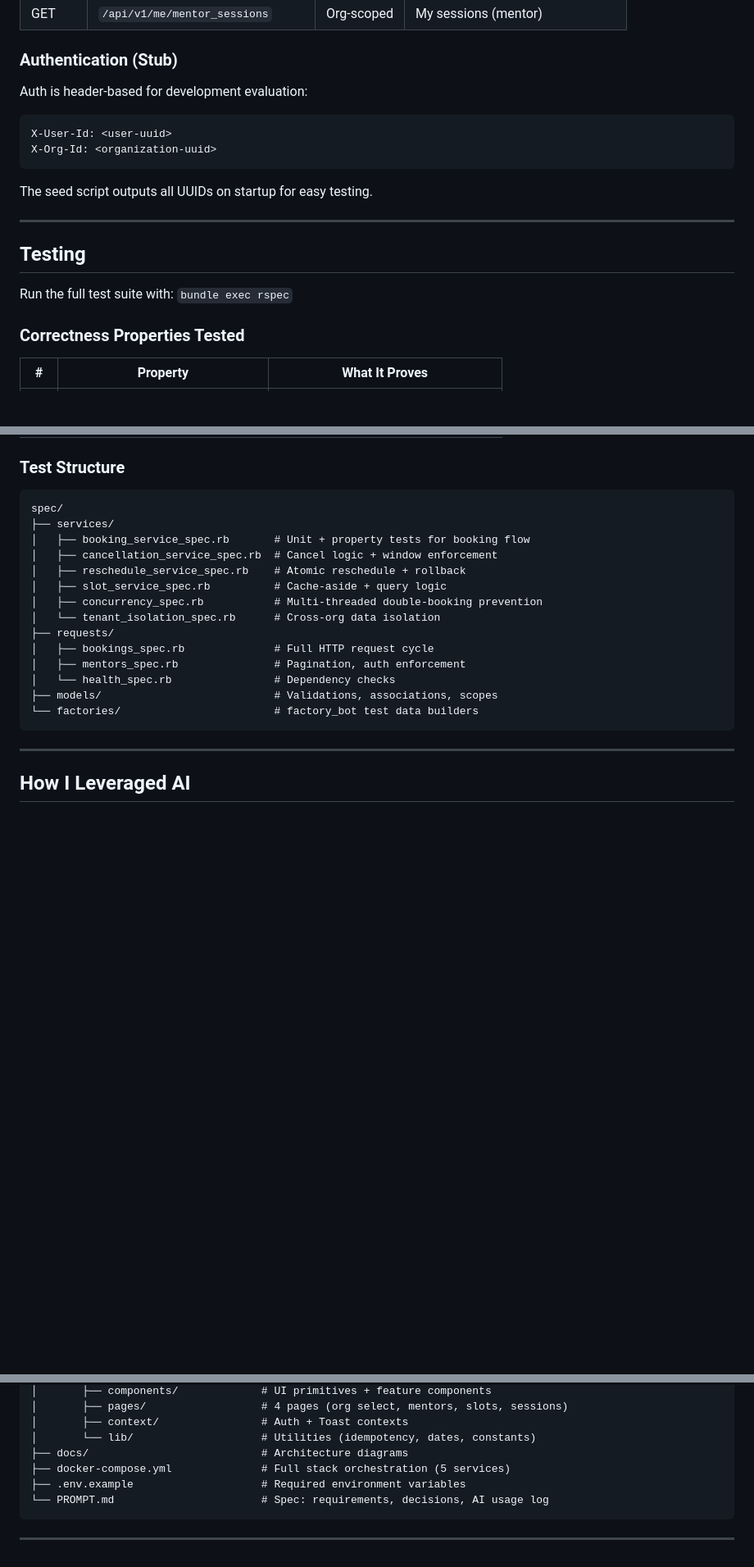
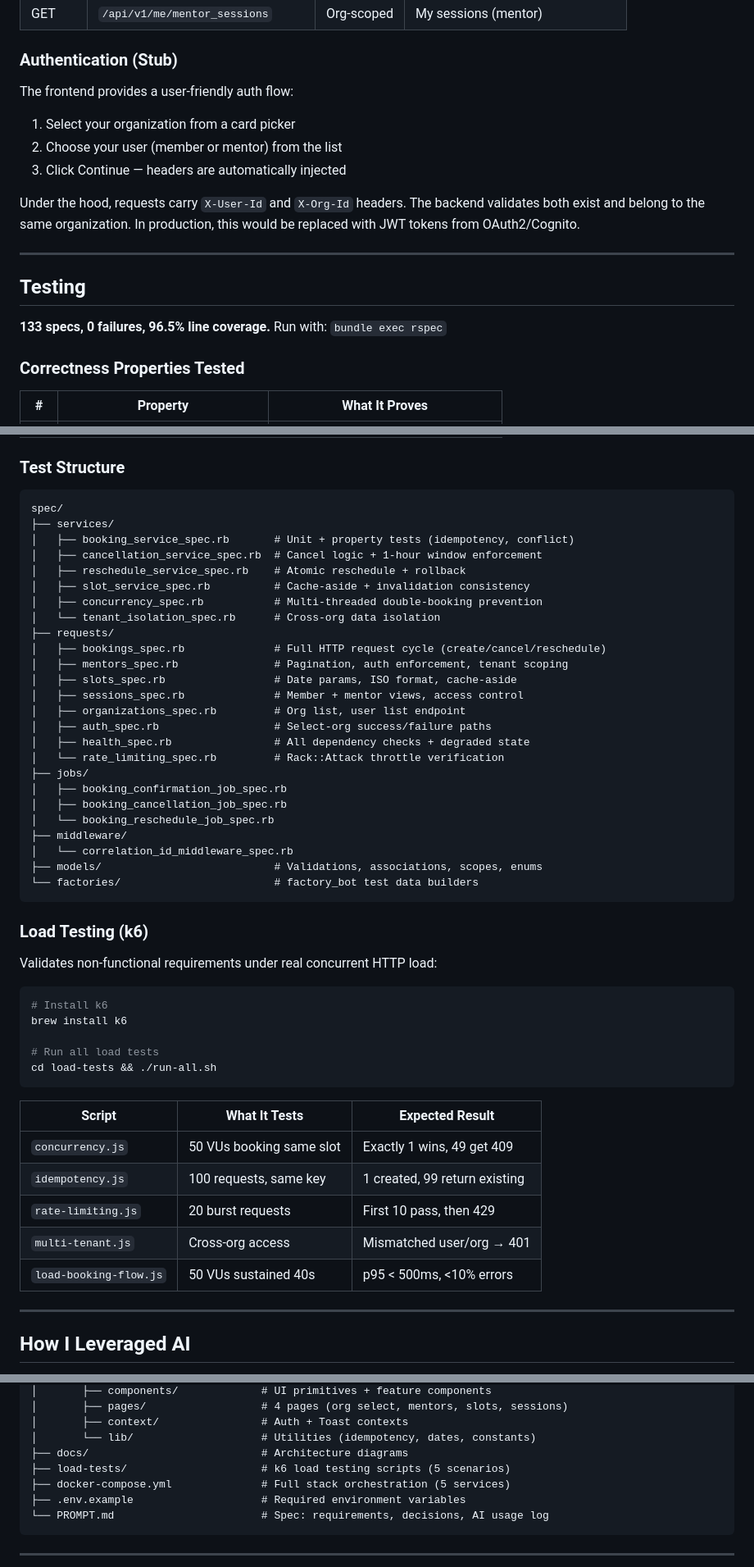
Before and after one commit to GowthamvelP/mentoring-session-booking, a Markdown page: README.md, 3 parts joined by grey strips. Shown at 82% size. GitHub-like rendering; blank space fills up the shorter version.

Commit message:
docs: update README with load testing, coverage stats, and auth flow
- Testing: updated to 133 specs, 96.5% coverage
- Auth: described user picker flow (not raw UUID input)
- Test structure: added all new spec files (13 test files total)
- Load testing: added k6 section with 5 scenarios table
- Project structure: added load-tests/ directory
- Tech stack: added k6 row

````diff
--- a/README.md
+++ b/README.md
@@ -169,19 +169,18 @@ Verified by concurrency test (`spec/services/concurrency_spec.rb`): 5 threads, 1
 
 ### Authentication (Stub)
 
-Auth is header-based for development evaluation:
-```
-X-User-Id: <user-uuid>
-X-Org-Id: <organization-uuid>
-```
+The frontend provides a user-friendly auth flow:
+1. Select your organization from a card picker
+2. Choose your user (member or mentor) from the list
+3. Click Continue — headers are automatically injected
 
-The seed script outputs all UUIDs on startup for easy testing.
+Under the hood, requests carry `X-User-Id` and `X-Org-Id` headers. The backend validates both exist and belong to the same organization. In production, this would be replaced with JWT tokens from OAuth2/Cognito.
 
 ---
 
 ## Testing
 
-Run the full test suite with: `bundle exec rspec`
+**133 specs, 0 failures, 96.5% line coverage.** Run with: `bundle exec rspec`
 
 ### Correctness Properties Tested
 
@@ -202,19 +201,50 @@ Run the full test suite with: `bundle exec rspec`
 ```
 spec/
 ├── services/
-│   ├── booking_service_spec.rb       # Unit + property tests for booking flow
-│   ├── cancellation_service_spec.rb  # Cancel logic + window enforcement
+│   ├── booking_service_spec.rb       # Unit + property tests (idempotency, conflict)
+│   ├── cancellation_service_spec.rb  # Cancel logic + 1-hour window enforcement
 │   ├── reschedule_service_spec.rb    # Atomic reschedule + rollback
-│   ├── slot_service_spec.rb          # Cache-aside + query logic
+│   ├── slot_service_spec.rb          # Cache-aside + invalidation consistency
 │   ├── concurrency_spec.rb           # Multi-threaded double-booking prevention
 │   └── tenant_isolation_spec.rb      # Cross-org data isolation
 ├── requests/
-│   ├── bookings_spec.rb              # Full HTTP request cycle
-│   ├── mentors_spec.rb               # Pagination, auth enforcement
-│   └── health_spec.rb                # Dependency checks
-├── models/                           # Validations, associations, scopes
+│   ├── bookings_spec.rb              # Full HTTP request cycle (create/cancel/reschedule)
+│   ├── mentors_spec.rb               # Pagination, auth enforcement, tenant scoping
+│   ├── slots_spec.rb                 # Date params, ISO format, cache-aside
+│   ├── sessions_spec.rb              # Member + mentor views, access control
+│   ├── organizations_spec.rb         # Org list, user list endpoint
+│   ├── auth_spec.rb                  # Select-org success/failure paths
+│   ├── health_spec.rb                # All dependency checks + degraded state
+│   └── rate_limiting_spec.rb         # Rack::Attack throttle verification
+├── jobs/
+│   ├── booking_confirmation_job_spec.rb
+│   ├── booking_cancellation_job_spec.rb
+│   └── booking_reschedule_job_spec.rb
+├── middleware/
+│   └── correlation_id_middleware_spec.rb
+├── models/                           # Validations, associations, scopes, enums
 └── factories/                        # factory_bot test data builders
 ```
+
+### Load Testing (k6)
+
+Validates non-functional requirements under real concurrent HTTP load:
+
+```bash
+# Install k6
+brew install k6
+
+# Run all load tests
+cd load-tests && ./run-all.sh
+```
+
+| Script | What It Tests | Expected Result |
+|--------|--------------|-----------------|
+| `concurrency.js` | 50 VUs booking same slot | Exactly 1 wins, 49 get 409 |
+| `idempotency.js` | 100 requests, same key | 1 created, 99 return existing |
+| `rate-limiting.js` | 20 burst requests | First 10 pass, then 429 |
+| `multi-tenant.js` | Cross-org access | Mismatched user/org → 401 |
+| `load-booking-flow.js` | 50 VUs sustained 40s | p95 < 500ms, <10% errors |
 
 ---
 
@@ -292,6 +322,7 @@ mentoring-session-booking/
 │       ├── context/                # Auth + Toast contexts
 │       └── lib/                    # Utilities (idempotency, dates, constants)
 ├── docs/                           # Architecture diagrams
+├── load-tests/                     # k6 load testing scripts (5 scenarios)
 ├── docker-compose.yml              # Full stack orchestration (5 services)
 ├── .env.example                    # Required environment variables
 └── PROMPT.md                       # Spec: requirements, decisions, AI usage log
````
Also changed, not shown: other parts of README.md (+1 -0 lines).
